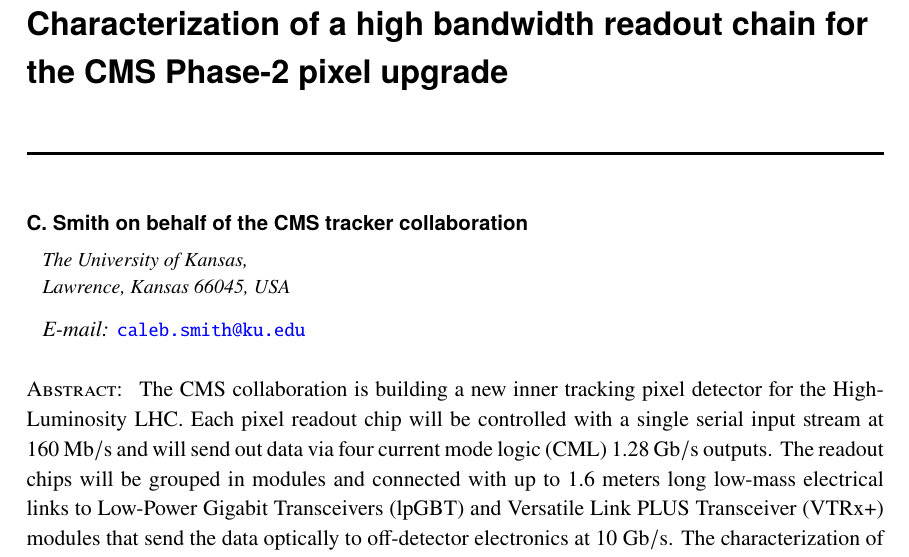
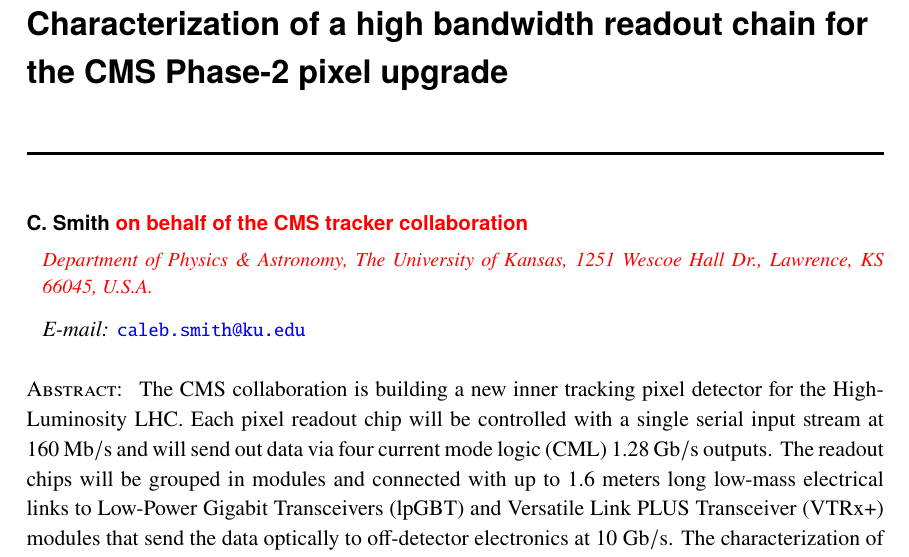
Before and after one commit to caleb-james-smith/TWEPP_2021_Paper, a LaTeX document (latex/twepp_paper.tex): part of page 1 of 6, cut so that both start at the same text. Compiled offline with pdfLaTeX.

Commit message:
Modifications of affiliation and collaboration for proof.

```diff
--- a/latex/twepp_paper.tex
+++ b/latex/twepp_paper.tex
@@ -33,7 +33,8 @@
 
 %% %simple case: multiple authors, same institution
 \author{C. Smith}
-\affiliation{The University of Kansas,\\Lawrence, Kansas 66045, USA}
+% \affiliation{The University of Kansas,\\Lawrence, Kansas 66045, USA}
+\affiliation{\red{Department of Physics \& Astronomy, The University of Kansas, 1251 Wescoe Hall Dr., Lawrence, KS 66045, U.S.A.}}
 
 % e-mail addresses: only for the corresponding author
 \emailAdd{caleb.smith@ku.edu}
@@ -53,7 +54,7 @@
 % https://arxiv.org/abs/2110.14021
 \arxivnumber{2110.14021} % only if you have one
 
-\collaboration[c]{on behalf of the CMS tracker collaboration}
+\collaboration[c]{\red{on behalf of the CMS tracker collaboration}}
 
 % if you write for a special issue this may be useful
 \proceeding{Topical Workshop on Electronics for Particle Physics\\
```
